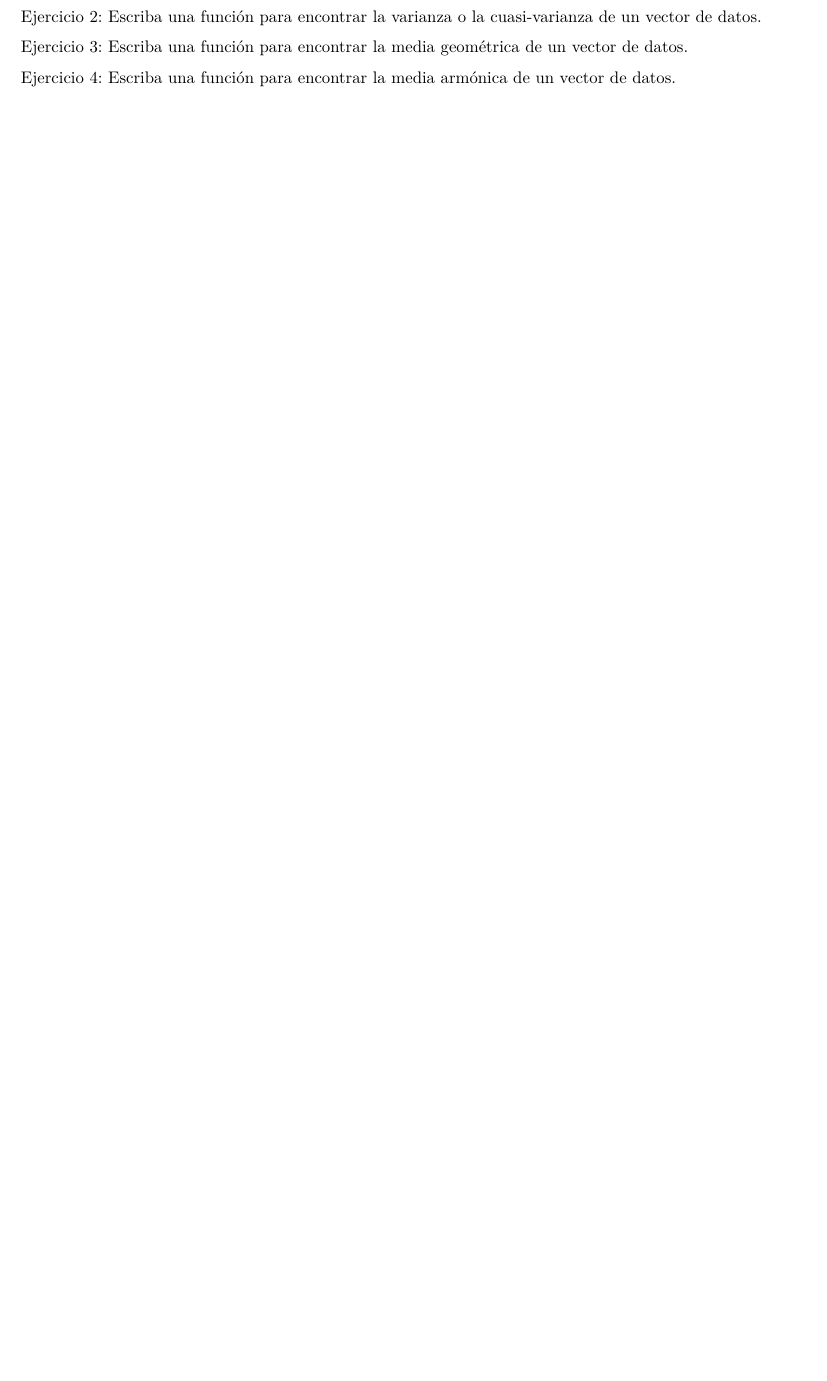
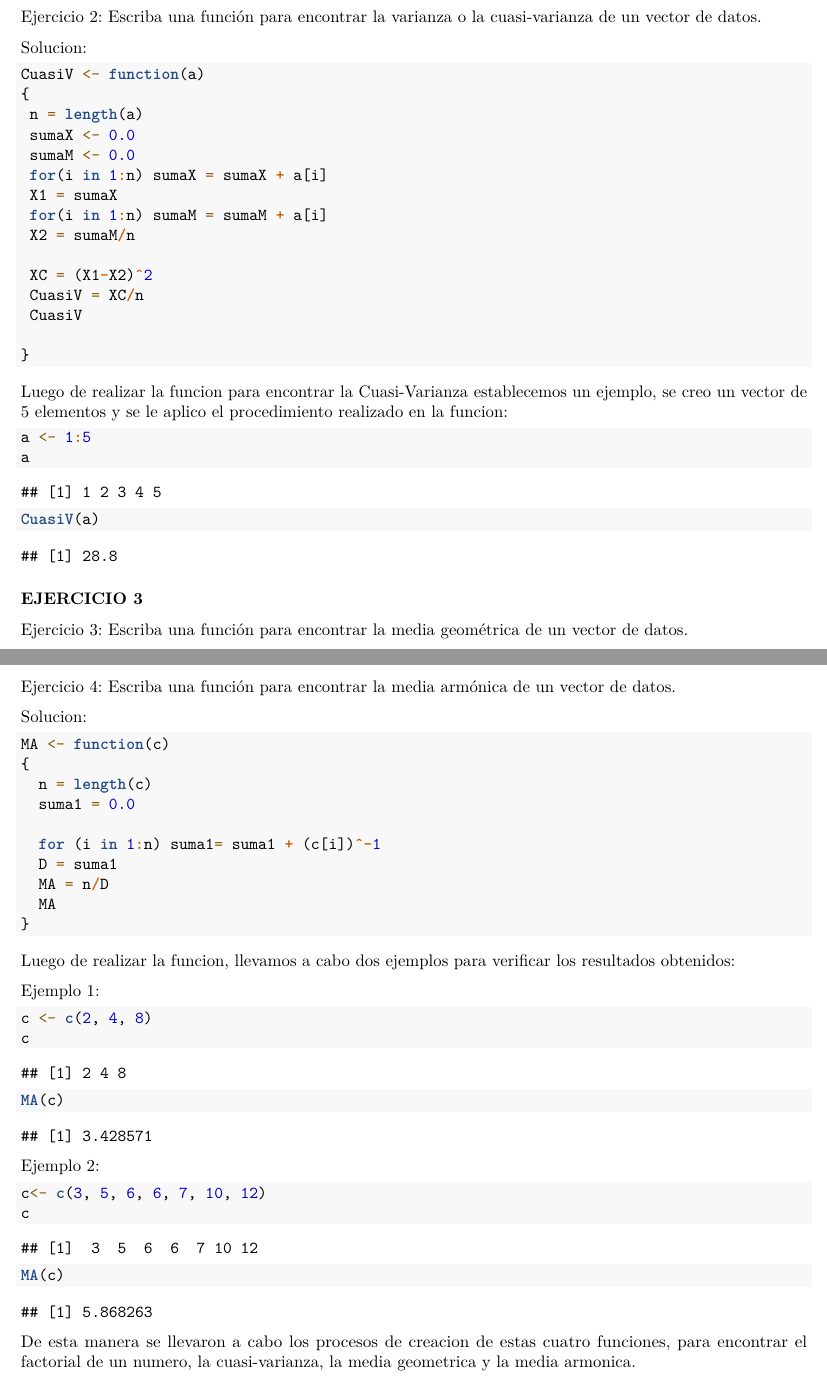
Before and after one commit to MorisHenriquez/Practicas_R_2022, an R Markdown document (Practica5_Semana1.Rmd): part of page 7 of 7 before the commit and two parts of pages 8 and 9 of 9 after it, the two joined at a grey line, cut so that both start at the same text, the shorter picture padded with empty space. Rendered offline with R 4.5, knitr and Pandoc, then LaTeX, with nearby package versions; code that draws random numbers runs with fixed seeds of ours.

Commit message:
Modificacion de Contenido

````diff
--- a/Practica5_Semana1.Rmd
+++ b/Practica5_Semana1.Rmd
@@ -277,3 +306,35 @@ Ejercicio 2: Escriba una función para encontrar la varianza o la cuasi-varianza
+Solucion:
+
+```{r}
+CuasiV <- function(a)
+{
+ n = length(a)
+ sumaX <- 0.0
+ sumaM <- 0.0
+ for(i in 1:n) sumaX = sumaX + a[i]
+ X1 = sumaX
+ for(i in 1:n) sumaM = sumaM + a[i]
+ X2 = sumaM/n
+
+ XC = (X1-X2)^2
+ CuasiV = XC/n
+ CuasiV
+
+}
+
+
+```
+
+Luego de realizar la funcion para encontrar la Cuasi-Varianza establecemos un ejemplo, se creo un vector de 5 elementos y se le aplico el procedimiento realizado en la funcion:
+
+```{r}
+a <- 1:5
+a
+
+CuasiV(a)
+```
+
+### EJERCICIO 3
 
 Ejercicio 3: Escriba una función para encontrar la media geométrica de un vector de datos.
 
@@ -280,0 +368,35 @@ Ejercicio 4: Escriba una función para encontrar la media armónica de un vector
+Solucion:
+
+```{r}
+MA <- function(c)
+{
+  n = length(c)
+  suma1 = 0.0
+
+  for (i in 1:n) suma1= suma1 + (c[i])^-1
+  D = suma1
+  MA = n/D
+  MA
+}
+```
+
+Luego de realizar la funcion, llevamos a cabo dos ejemplos para verificar los resultados obtenidos:
+
+Ejemplo 1:
+```{r}
+c <- c(2, 4, 8)
+c
+
+MA(c)
+```
+
+Ejemplo 2:
+
+```{r}
+c<- c(3, 5, 6, 6, 7, 10, 12)
+c
+
+MA(c)
+```
+
+De esta manera se llevaron a cabo los procesos de creacion de estas cuatro funciones, para encontrar el factorial de un numero, la cuasi-varianza, la media geometrica y la media armonica.
````
Also changed, not shown: Practica5_Semana1.Rmd (59 more changed lines).
